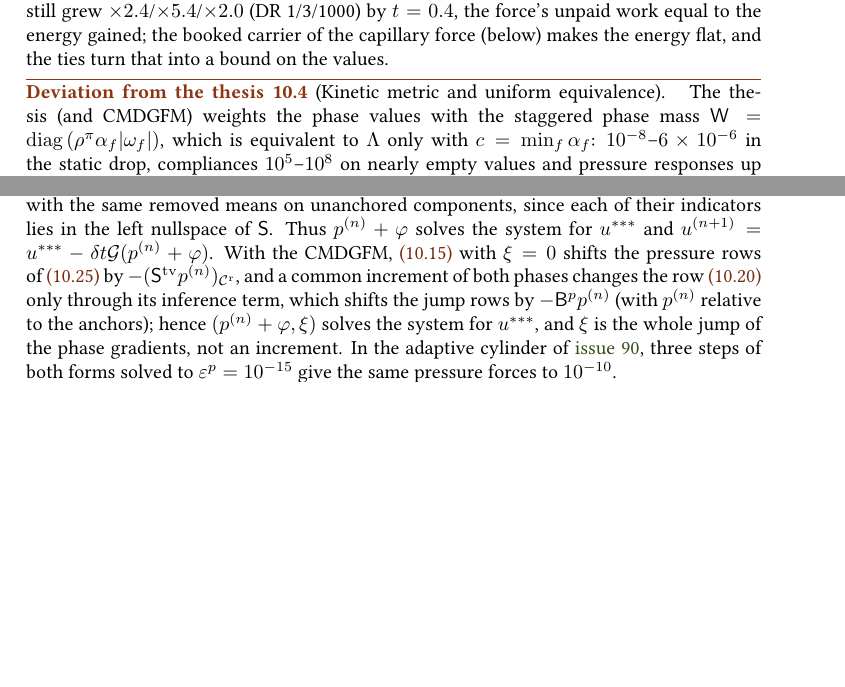
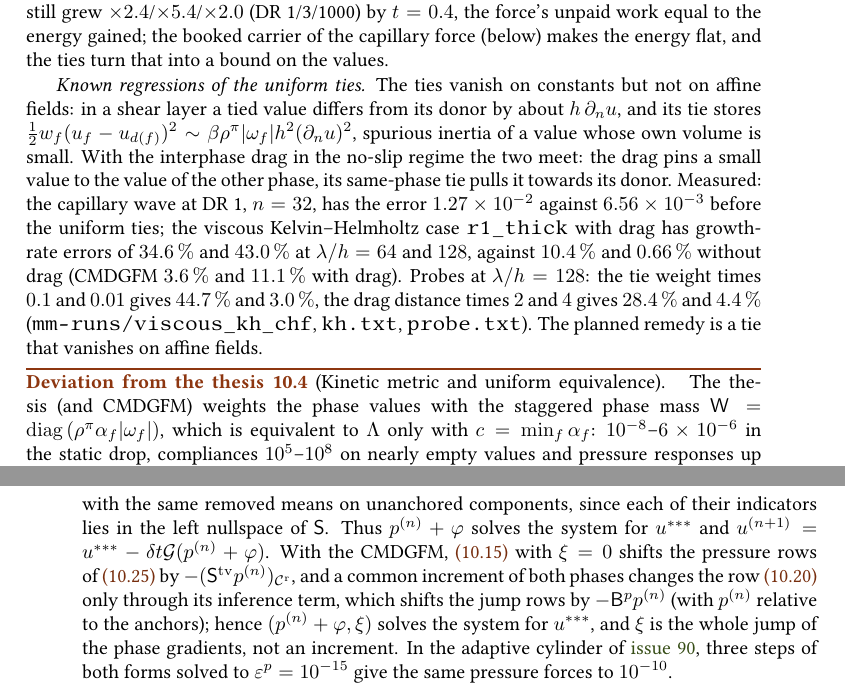
Before and after one commit to ronaldremmerswaal/TwoPhaseAMR.jl, a LaTeX thesis (docs/techref/techref.tex, which reads docs/techref/chapters/10_projection.tex): two parts of pages 148 and 162 of 254 before the commit and two parts of pages 148 and 163 of 254 after it, joined at a grey line, cut so that both start at the same text, the shorter picture padded with empty space. Compiled offline with pdfLaTeX; a LaTeX package or settings file that is missing is left out.

Commit message:
Techref ch. 10 and CHANGELOG: known regressions of the uniform ties
- Ties vanish on constants, not on affine fields: spurious inertia ~ beta rho V h^2 (du/dn)^2 in shear layers; with the
  drag in the no-slip regime the drag pins a small value to the other phase, its tie to its same-phase donor.
- Capillary wave DR 1 n = 32: 1.27e-2 vs 6.56e-3 before the ties. Viscous KH r1_thick with drag: 34.6 % / 43.0 % at
  lambda/h = 64/128 (10.4 % / 0.66 % without drag, CMDGFM 3.6 % / 11.1 %); probes at 128: tie x0.1 44.7 %, x0.01 3.0 %,
  drag distance x2 28.4 %, x4 4.4 % (mm-runs/viscous_kh_chf kh.txt, probe.txt). Planned remedy: ties vanishing on affine fields.

```diff
--- a/docs/techref/chapters/10_projection.tex
+++ b/docs/techref/chapters/10_projection.tex
@@ -987,6 +987,23 @@ static drop at $n=64$ still grew $\times2.4$/$\times5.4$/$\times2.0$ (DR 1/3/100
 by $t=0.4$, the force's unpaid work equal to the energy gained; the booked
 carrier of the capillary force (below) makes the energy flat, and the ties turn
 that into a bound on the values.
+
+\emph{Known regressions of the uniform ties.} The ties vanish on constants but
+not on affine fields: in a shear layer a tied value differs from its donor by
+about $h\,\partial_n\velo$, and its tie stores
+$\tfrac12w_f(\velo_f-\velo_{d(f)})^2\sim\beta\dens^{\phase}\dualvol{f}h^2(\partial_n\velo)^2$,
+spurious inertia of a value whose own volume is small. With the interphase
+drag in the no-slip regime the two meet: the drag pins a small value to the
+value of the other phase, its same-phase tie pulls it towards its donor.
+Measured: the capillary wave at DR 1, $n=32$, has the error
+$1.27\times10^{-2}$ against $6.56\times10^{-3}$ before the uniform ties; the
+viscous Kelvin--Helmholtz case \code{r1_thick} with drag has growth-rate errors
+of $34.6\,\%$ and $43.0\,\%$ at $\lambda/h=64$ and $128$, against $10.4\,\%$ and
+$0.66\,\%$ without drag (CMDGFM $3.6\,\%$ and $11.1\,\%$ with drag). Probes at
+$\lambda/h=128$: the tie weight times $0.1$ and $0.01$ gives $44.7\,\%$ and
+$3.0\,\%$, the drag distance times $2$ and $4$ gives $28.4\,\%$ and $4.4\,\%$
+(\code{mm-runs/viscous_kh_chf}, \code{kh.txt}, \code{probe.txt}). The planned
+remedy is a tie that vanishes on affine fields.
 
 \begin{deviation}{Kinetic metric and uniform equivalence}\label{dev:projection:uniform-equivalence}
 The thesis (and CMDGFM) weights the phase values with the staggered phase mass
```
Also changed, not shown: CHANGELOG.md.
